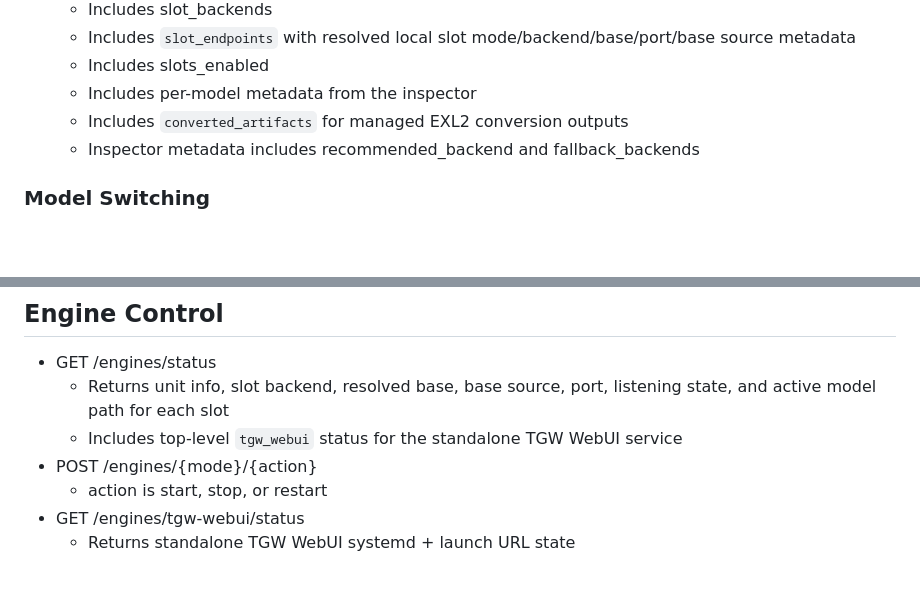
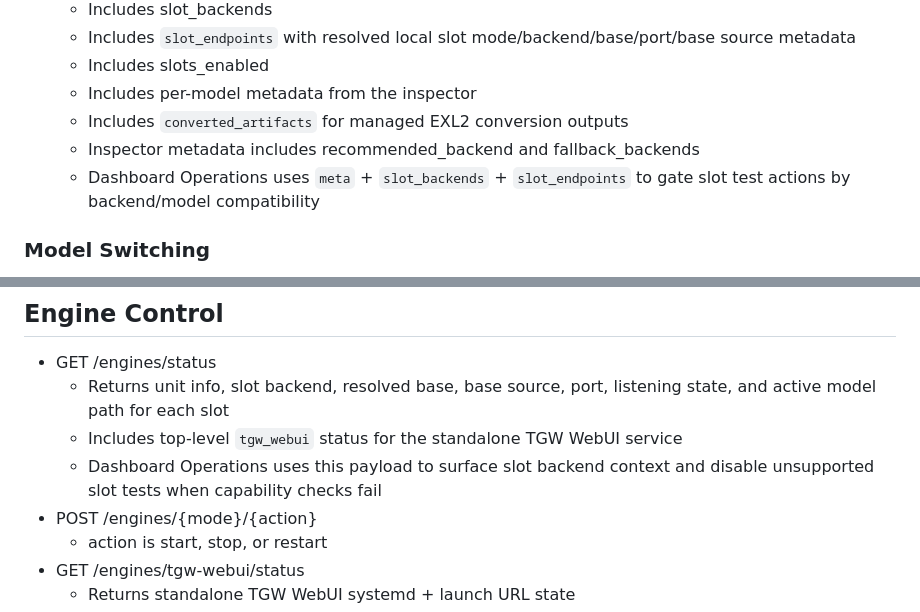
Before and after one commit to markingold/llm-manager, a Markdown page: docs/API.md, 2 parts joined by grey strips. Rendered like a GitHub page; blank space fills up the shorter version.

```diff
--- a/docs/API.md
+++ b/docs/API.md
@@ -44,6 +44,7 @@ Current deployed unit wiring on this host:
   - Includes per-model metadata from the inspector
   - Includes `converted_artifacts` for managed EXL2 conversion outputs
   - Inspector metadata includes recommended_backend and fallback_backends
+  - Dashboard Operations uses `meta` + `slot_backends` + `slot_endpoints` to gate slot test actions by backend/model compatibility
 
 ### Model Switching
 - POST /switch
@@ -81,6 +82,7 @@ Current deployed unit wiring on this host:
 - GET /engines/status
   - Returns unit info, slot backend, resolved base, base source, port, listening state, and active model path for each slot
   - Includes top-level `tgw_webui` status for the standalone TGW WebUI service
+  - Dashboard Operations uses this payload to surface slot backend context and disable unsupported slot tests when capability checks fail
 - POST /engines/{mode}/{action}
   - action is start, stop, or restart
 - GET /engines/tgw-webui/status
```
Also changed, not shown: README.md (+1 -0 lines), docs/CLI_SYSOP_GUIDE.md (+4 -0 lines).
